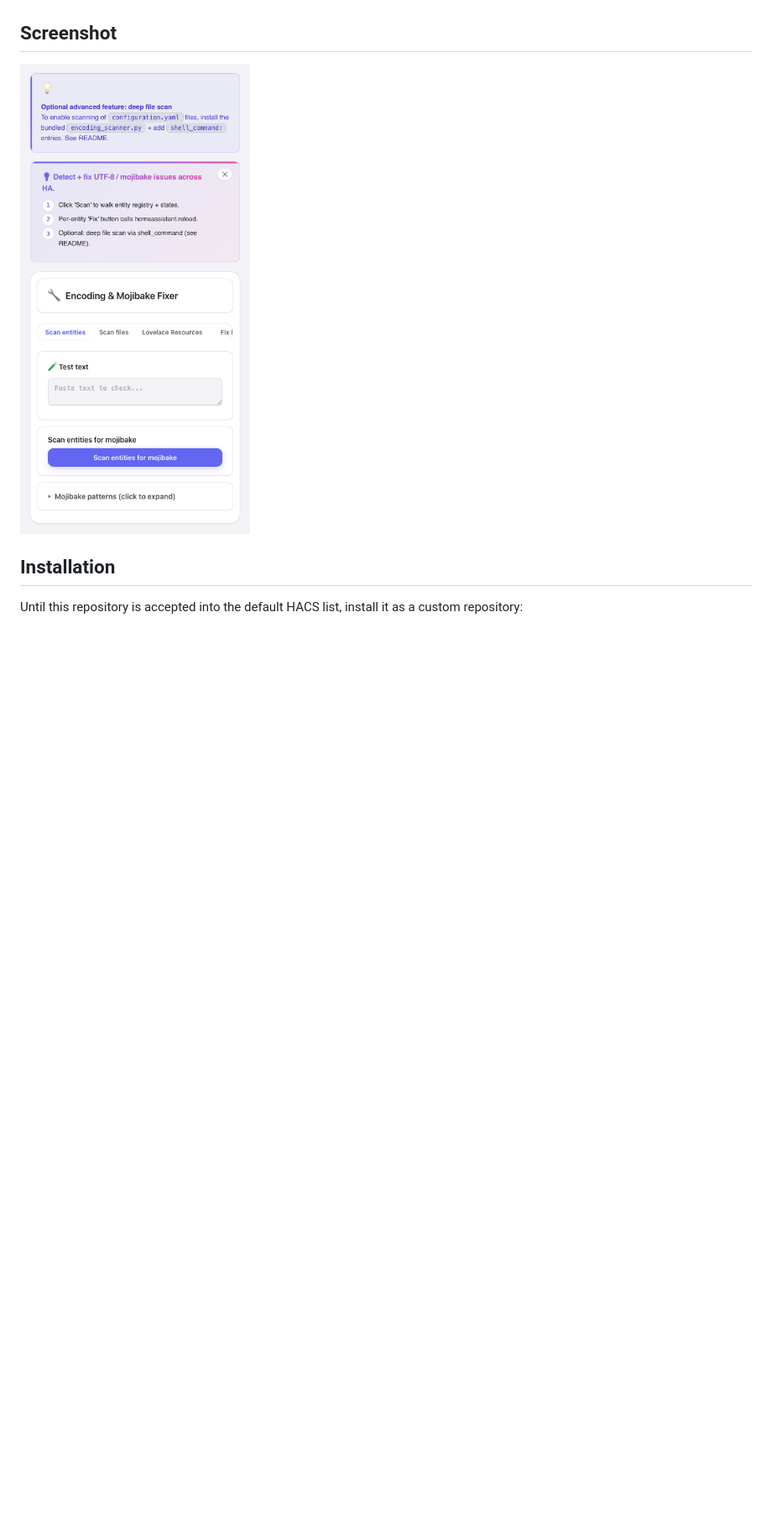
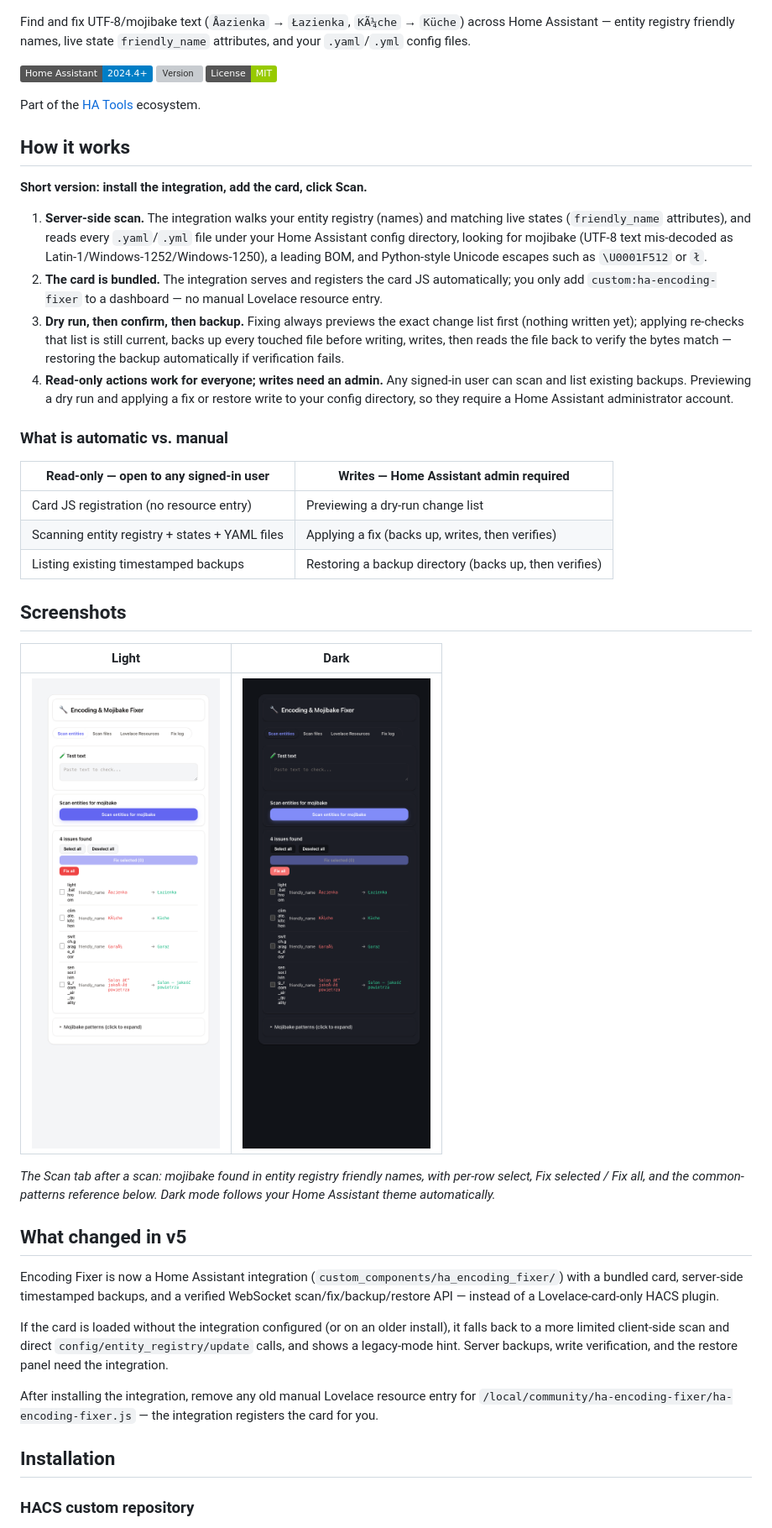
Before and after one commit to MacSiem/ha-encoding-fixer, a Markdown page: README.md, the part around one of its changes. Shown at 84% size. GitHub-like rendering; pictures changed too: docs/screenshots/card-scan-dark.png (added), docs/screenshots/card-scan-light.png (added); badges without logos; blank space fills up the shorter version; grey boxes are pictures that could not be loaded.

Commit message:
docs: VWM-standard README (How it works, WS API, FAQ) + EN light/dark screenshots from demo harness

```diff
--- a/README.md
+++ b/README.md
@@ -4,11 +2,72 @@ Fix UTF-8/mojibake text in Home Assistant YAML config files and entity registry
 
 ![Preview](banner.png)
 
-## Screenshot
+Find and fix UTF-8/mojibake text (`Åazienka` → `Łazienka`, `KÃ¼che` → `Küche`)
+across Home Assistant — entity registry friendly names, live state
+`friendly_name` attributes, and your `.yaml`/`.yml` config files.
 
-![Screenshot](screenshot.png)
+[![Home Assistant](https://img.shields.io/badge/Home%20Assistant-2024.4+-blue.svg?logo=homeassistant)](https://www.home-assistant.io/) [![Version](https://img.shields.io/github/v/release/MacSiem/ha-encoding-fixer)](https://github.com/MacSiem/ha-encoding-fixer/releases) [![License](https://img.shields.io/badge/License-MIT-green.svg)](LICENSE)
+
+Part of the [HA Tools](https://github.com/MacSiem) ecosystem.
+
+## How it works
+
+**Short version: install the integration, add the card, click Scan.**
+
+1. **Server-side scan.** The integration walks your entity registry (names)
+   and matching live states (`friendly_name` attributes), and reads every
+   `.yaml`/`.yml` file under your Home Assistant config directory, looking
+   for mojibake (UTF-8 text mis-decoded as Latin-1/Windows-1252/Windows-1250),
+   a leading BOM, and Python-style Unicode escapes such as `\U0001F512` or
+   `ł`.
+2. **The card is bundled.** The integration serves and registers the card JS
+   automatically; you only add `custom:ha-encoding-fixer` to a dashboard —
+   no manual Lovelace resource entry.
+3. **Dry run, then confirm, then backup.** Fixing always previews the exact
+   change list first (nothing written yet); applying re-checks that list is
+   still current, backs up every touched file before writing, writes, then
+   reads the file back to verify the bytes match — restoring the backup
+   automatically if verification fails.
+4. **Read-only actions work for everyone; writes need an admin.** Any signed-in
+   user can scan and list existing backups. Previewing a dry run and applying
+   a fix or restore write to your config directory, so they require a Home
+   Assistant administrator account.
+
+### What is automatic vs. manual
+
+| Read-only — open to any signed-in user | Writes — Home Assistant admin required |
+|---|---|
+| Card JS registration (no resource entry) | Previewing a dry-run change list |
+| Scanning entity registry + states + YAML files | Applying a fix (backs up, writes, then verifies) |
+| Listing existing timestamped backups | Restoring a backup directory (backs up, then verifies) |
+
+## Screenshots
+
+| Light | Dark |
+|---|---|
+| ![Scan tab, light theme](docs/screenshots/card-scan-light.png) | ![Scan tab, dark theme](docs/screenshots/card-scan-dark.png) |
+
+*The Scan tab after a scan: mojibake found in entity registry friendly names,
+with per-row select, Fix selected / Fix all, and the common-patterns
+reference below. Dark mode follows your Home Assistant theme automatically.*
+
+## What changed in v5
+
+Encoding Fixer is now a Home Assistant integration (`custom_components/ha_encoding_fixer/`)
+with a bundled card, server-side timestamped backups, and a verified
+WebSocket scan/fix/backup/restore API — instead of a Lovelace-card-only HACS
+plugin.
+
+If the card is loaded without the integration configured (or on an older
+install), it falls back to a more limited client-side scan and direct
+`config/entity_registry/update` calls, and shows a legacy-mode hint. Server
+backups, write verification, and the restore panel need the integration.
+
+After installing the integration, remove any old manual Lovelace resource
+entry for `/local/community/ha-encoding-fixer/ha-encoding-fixer.js` — the
+integration registers the card for you.
 
 ## Installation
 
-Until this repository is accepted into the default HACS list, install it as a custom repository:
+### HACS custom repository
 
```
Also changed, not shown: other parts of README.md (+80 -48 lines), 1 other file.
